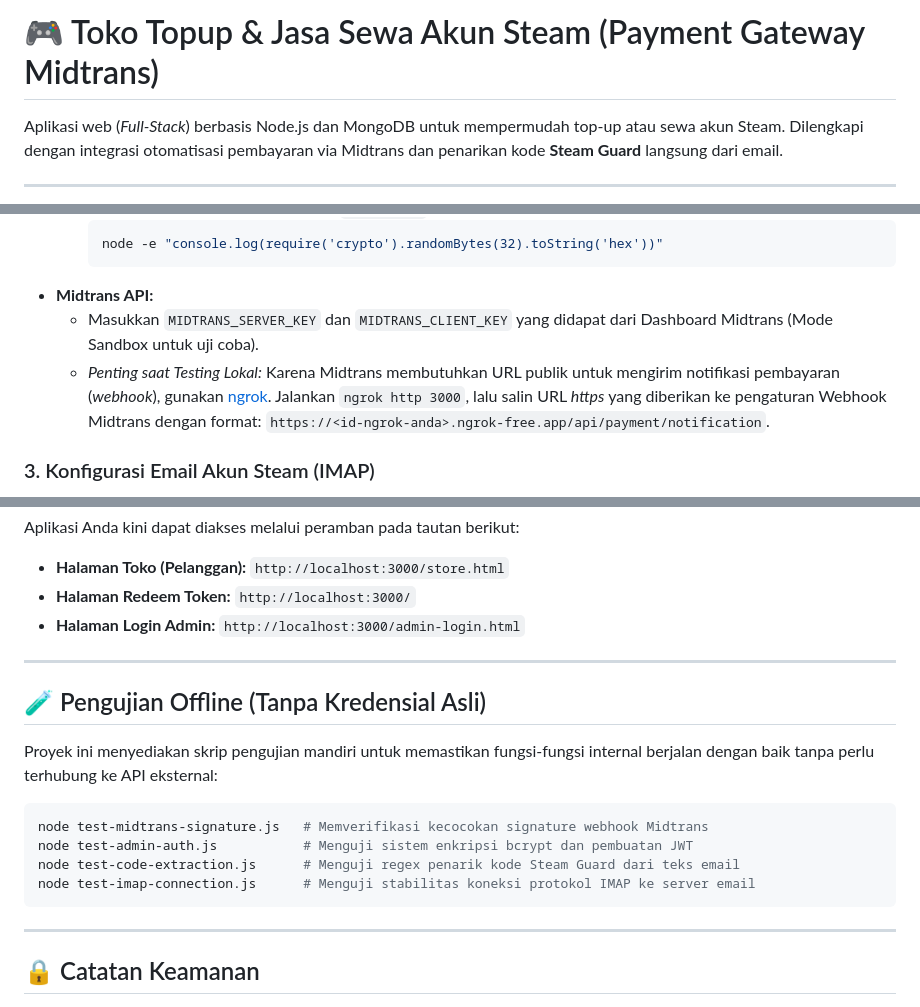
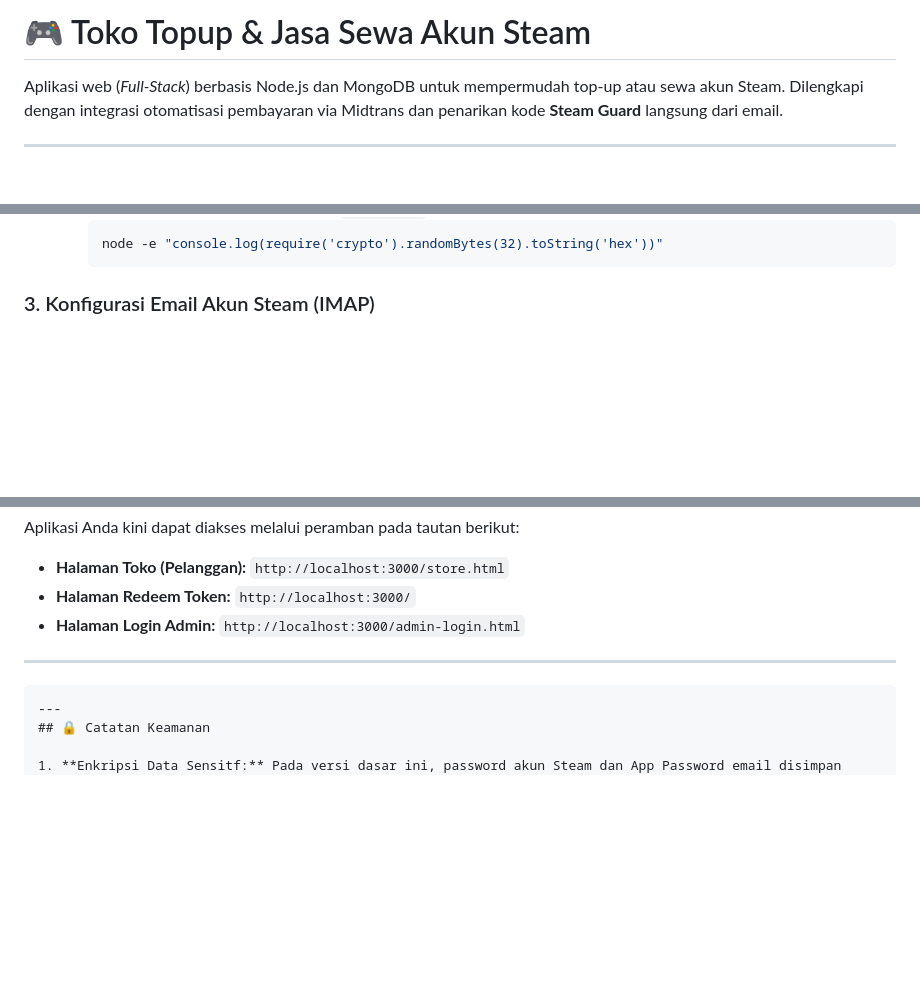
Before and after one commit to RonzzXD/steamtoptup, a Markdown page: README.md, 3 parts joined by grey strips. Rendered like a GitHub page; blank space fills up the shorter version.

Commit message:
Update README to simplify content and remove sections
Removed sections about Midtrans API configuration and offline testing scripts from the README.

````diff
--- a/README.md
+++ b/README.md
@@ -1,4 +1,4 @@
-# 🎮 Toko Topup & Jasa Sewa Akun Steam (Payment Gateway Midtrans)
+# 🎮 Toko Topup & Jasa Sewa Akun Steam
 
 Aplikasi web (*Full-Stack*) berbasis Node.js dan MongoDB untuk mempermudah top-up atau sewa akun Steam. Dilengkapi dengan integrasi otomatisasi pembayaran via Midtrans dan penarikan kode **Steam Guard** langsung dari email.
 
@@ -56,9 +56,6 @@ Buka file `.env` dan lengkapi variabel berikut sesuai dengan kebutuhan Anda:
         ```bash
         node -e "console.log(require('crypto').randomBytes(32).toString('hex'))"
         ```
-*   **Midtrans API:**
-    *   Masukkan `MIDTRANS_SERVER_KEY` dan `MIDTRANS_CLIENT_KEY` yang didapat dari Dashboard Midtrans (Mode Sandbox untuk uji coba).
-    *   *Penting saat Testing Lokal:* Karena Midtrans membutuhkan URL publik untuk mengirim notifikasi pembayaran (*webhook*), gunakan [ngrok](https://ngrok.com). Jalankan `ngrok http 3000`, lalu salin URL *https* yang diberikan ke pengaturan Webhook Midtrans dengan format: `https://<id-ngrok-anda>.ngrok-free.app/api/payment/notification`.
 
 ### 3. Konfigurasi Email Akun Steam (IMAP)
 Saat memasukkan "Password Email" di panel admin, **jangan gunakan password login biasa**. Anda wajib menggunakan **App Password**:
@@ -77,20 +74,8 @@ Aplikasi Anda kini dapat diakses melalui peramban pada tautan berikut:
 *   **Halaman Login Admin:** `http://localhost:3000/admin-login.html`
 
 ---
-
-## 🧪 Pengujian Offline (Tanpa Kredensial Asli)
-
-Proyek ini menyediakan skrip pengujian mandiri untuk memastikan fungsi-fungsi internal berjalan dengan baik tanpa perlu terhubung ke API eksternal:
-
-```bash
-node test-midtrans-signature.js   # Memverifikasi kecocokan signature webhook Midtrans
-node test-admin-auth.js           # Menguji sistem enkripsi bcrypt dan pembuatan JWT
-node test-code-extraction.js      # Menguji regex penarik kode Steam Guard dari teks email
-node test-imap-connection.js      # Menguji stabilitas koneksi protokol IMAP ke server email
 ```
-
 ---
-
 ## 🔒 Catatan Keamanan
 
 1. **Enkripsi Data Sensitf:** Pada versi dasar ini, password akun Steam dan App Password email disimpan dalam bentuk *plain-text* di database. Untuk kebutuhan produksi skala besar, sangat disarankan menambahkan enkripsi dua arah (misal menggunakan modul `crypto` bawaan Node.js).
````
